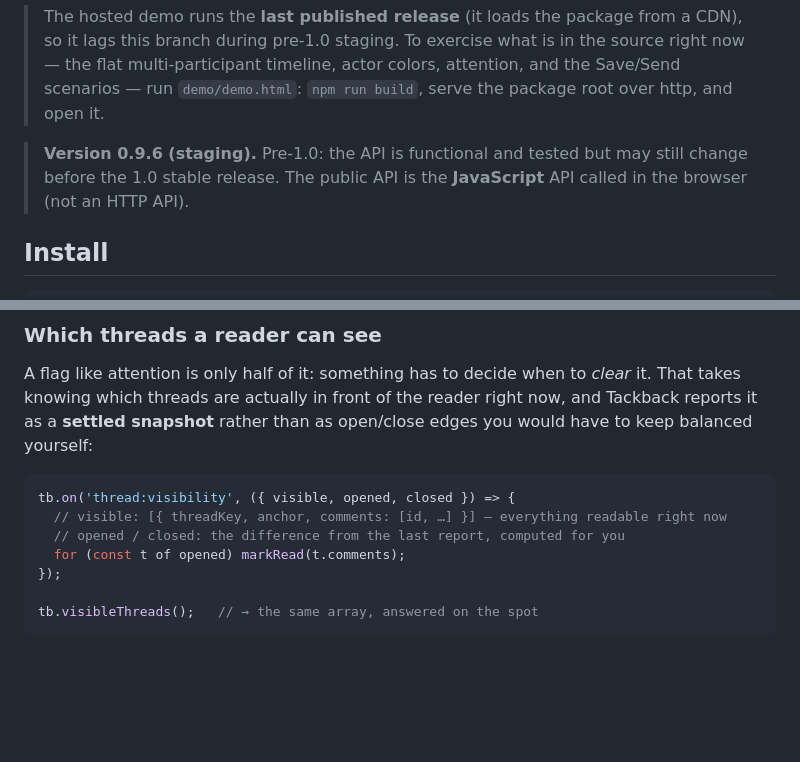
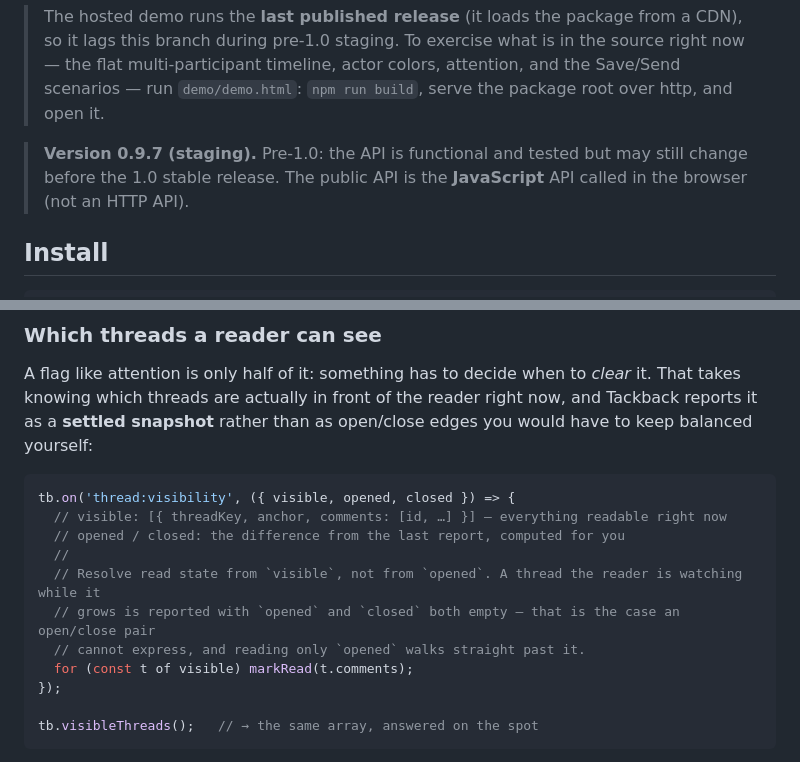
Before and after one commit to brainworker-org/tackback, a Markdown page: README.md, 2 parts joined by grey strips. GitHub-like rendering; blank space fills up the shorter version.

Commit message:
Point the README example at the case it is explaining
The example marked read from `opened` — the membership transition — while the
paragraph directly beneath it explains that a thread the reader is watching
while it grows is reported with `opened` and `closed` both empty. Anyone
copying the example therefore missed exactly the case the seam exists for.
Read state resolves from `visible`.

The version line said 0.9.6 while the four places that carry the version said
0.9.7, and the README ships inside the package.

Declarations were queried rather than changed: nothing under `types/` is
tracked, and `prepublishOnly` regenerates them from source before publishing,
so there is no path by which a tag and its published artifact can disagree
about them.

Co-Authored-By: Claude Opus 5 <noreply@anthropic.com>
Claude-Session: https://claude.ai/code/session_0164xSKExMND4SDCAbEqiY6N

```diff
--- a/README.md
+++ b/README.md
@@ -13,7 +13,7 @@ any HTML, including Markdown rendered to HTML.
 > multi-participant timeline, actor colors, attention, and the Save/Send scenarios — run
 > `demo/demo.html`: `npm run build`, serve the package root over http, and open it.
 
-> **Version 0.9.6 (staging).** Pre-1.0: the API is functional and tested but may still change before
+> **Version 0.9.7 (staging).** Pre-1.0: the API is functional and tested but may still change before
 > the 1.0 stable release. The public API is the **JavaScript** API called in the browser (not an HTTP API).
 
 ## Install
@@ -213,7 +213,11 @@ knowing which threads are actually in front of the reader right now, and Tackbac
 tb.on('thread:visibility', ({ visible, opened, closed }) => {
   // visible: [{ threadKey, anchor, comments: [id, …] }] — everything readable right now
   // opened / closed: the difference from the last report, computed for you
-  for (const t of opened) markRead(t.comments);
+  //
+  // Resolve read state from `visible`, not from `opened`. A thread the reader is watching while it
+  // grows is reported with `opened` and `closed` both empty — that is the case an open/close pair
+  // cannot express, and reading only `opened` walks straight past it.
+  for (const t of visible) markRead(t.comments);
 });
 
 tb.visibleThreads();   // → the same array, answered on the spot
```
